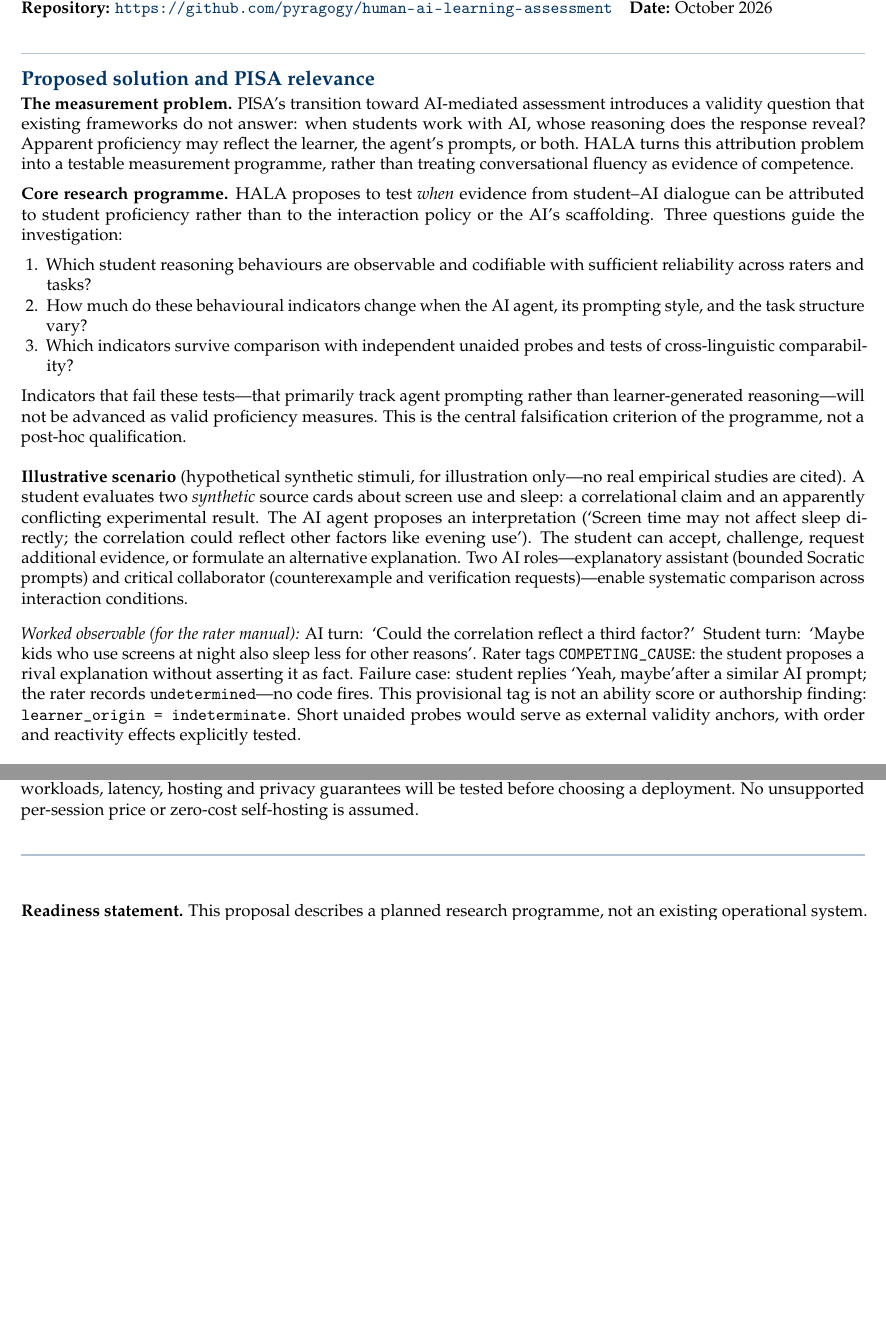
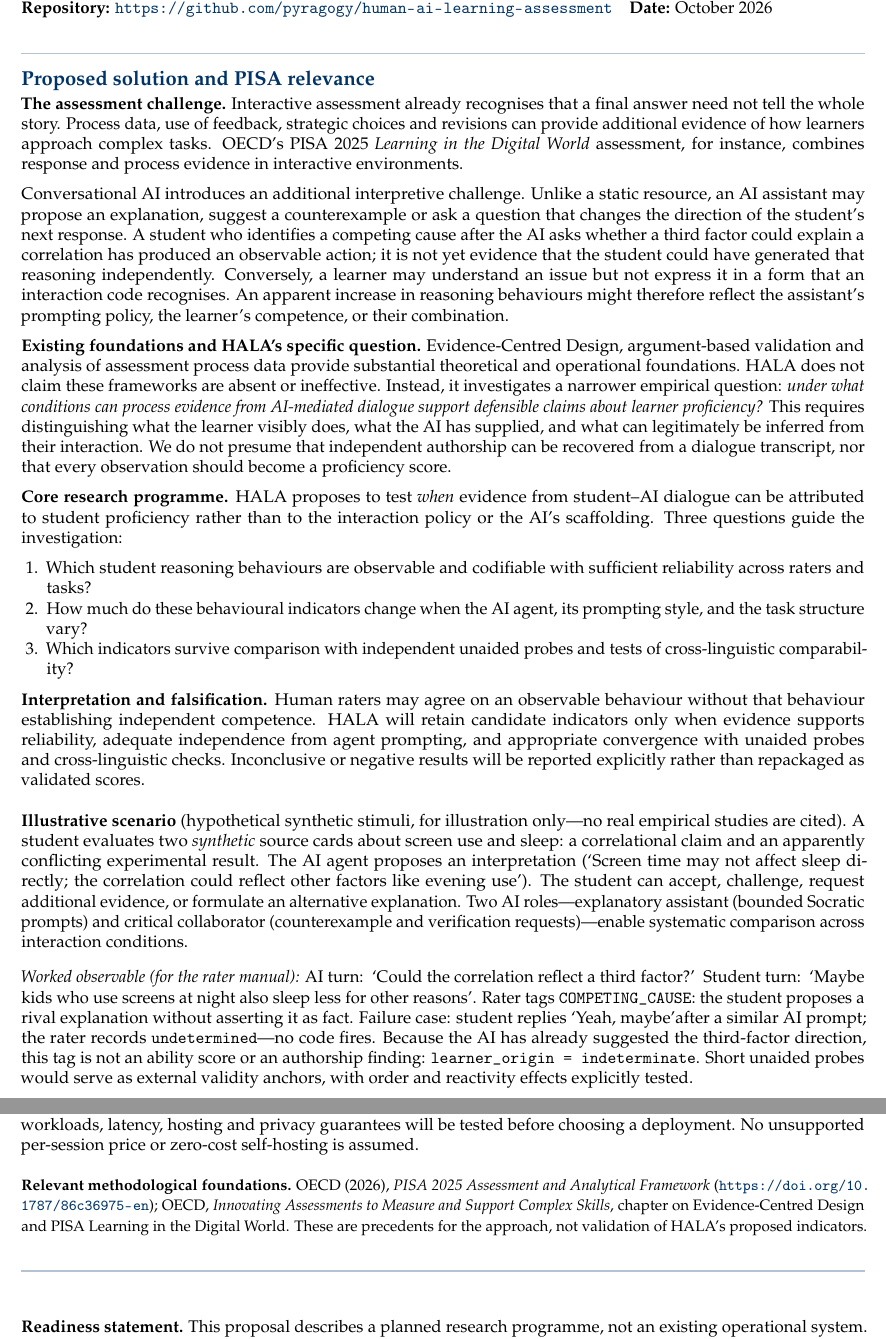
Before and after one commit to pyragogy/Human-Ai-Learning-Assessment, a LaTeX document (proposal/submission/hala_pisa_rdi_2026.tex): two parts of pages 1 and 2 of 2 before the commit and two parts of pages 1 and 3 of 3 after it, joined at a grey line, cut so that both start at the same text, the shorter picture padded with empty space. Compiled offline with pdfLaTeX.

Commit message:
Explain AI-mediated process validity without denying established OECD frameworks

```diff
--- a/proposal/submission/hala_pisa_rdi_2026.tex
+++ b/proposal/submission/hala_pisa_rdi_2026.tex
@@ -51,12 +51,37 @@ Attributed to Proficiency Rather Than to Interaction Policy\par}
 
 \section{Proposed solution and PISA relevance}
 
-\noindent\textbf{The measurement problem.} PISA's transition toward AI-mediated
-assessment introduces a validity question that existing frameworks do not answer:
-when students work with AI, whose reasoning does the response reveal?
-Apparent proficiency may reflect the learner, the agent's prompts, or both.
-HALA turns this attribution problem into a testable measurement programme,
-rather than treating conversational fluency as evidence of competence.
+\noindent\textbf{The assessment challenge.} Interactive assessment already recognises
+that a final answer need not tell the whole story. Process data, use of
+feedback, strategic choices and revisions can provide additional evidence
+of how learners approach complex tasks. OECD's PISA 2025
+\emph{Learning in the Digital World} assessment, for instance,
+combines response and process evidence in interactive environments.
+
+Conversational AI introduces an additional interpretive challenge.
+Unlike a static resource, an AI assistant may propose an explanation,
+suggest a counterexample or ask a question that changes the direction
+of the student's next response. A student who identifies a competing
+cause after the AI asks whether a third factor could explain a correlation
+has produced an observable action; it is not yet evidence that the student
+could have generated that reasoning independently. Conversely, a
+learner may understand an issue but not express it in a form that an
+interaction code recognises. An apparent increase in reasoning
+behaviours might therefore reflect the assistant's prompting policy,
+the learner's competence, or their combination.
+
+\noindent\textbf{Existing foundations and HALA's specific question.}
+Evidence-Centred Design, argument-based validation and analysis of
+assessment process data provide substantial theoretical and operational
+foundations. HALA does not claim these frameworks are absent or
+ineffective. Instead, it investigates a narrower empirical question:
+\emph{under what conditions can process evidence from AI-mediated
+dialogue support defensible claims about learner proficiency?}
+This requires distinguishing what the learner visibly does, what the
+AI has supplied, and what can legitimately be inferred from their
+interaction. We do not presume that independent authorship can be
+recovered from a dialogue transcript, nor that every observation
+should become a proficiency score.
 
 \noindent\textbf{Core research programme.} HALA proposes to test \emph{when}
 evidence from student--AI dialogue can be attributed to student proficiency
@@ -71,10 +96,13 @@ rather than to the interaction policy or the AI's scaffolding. Three questions g
     and tests of cross-linguistic comparability?
 \end{enumerate}
 
-\noindent Indicators that fail these tests---that primarily track agent
-prompting rather than learner-generated reasoning---will not be advanced as
-valid proficiency measures. This is the central falsification criterion of
-the programme, not a post-hoc qualification.
+\noindent\textbf{Interpretation and falsification.} Human raters may
+agree on an observable behaviour without that behaviour establishing
+independent competence. HALA will retain candidate indicators only
+when evidence supports reliability, adequate independence from agent
+prompting, and appropriate convergence with unaided probes and
+cross-linguistic checks. Inconclusive or negative results will be
+reported explicitly rather than repackaged as validated scores.
 
 \medskip
 \noindent\textbf{Illustrative scenario} (hypothetical synthetic stimuli, for
@@ -95,7 +123,8 @@ comparison across interaction conditions.
 Rater tags \texttt{COMPETING\_CAUSE}: the student proposes a rival explanation
 without asserting it as fact. Failure case: student replies \textquoteleft Yeah,
 maybe\textquoteright after a similar AI prompt; the rater records
-\texttt{undetermined}---no code fires. This provisional tag is not an ability score or authorship finding:
+\texttt{undetermined}---no code fires. Because the AI has already suggested the third-factor direction,
+this tag is not an ability score or an authorship finding:
 \texttt{learner\_origin\ =\ indeterminate}. Short unaided probes would serve as
 external validity anchors, with order and reactivity effects explicitly tested.\par
 
@@ -208,6 +237,15 @@ privacy guarantees will be tested before choosing a deployment. No
 unsupported per-session price or zero-cost self-hosting is assumed.
 
 \medskip
+\noindent{\small\textbf{Relevant methodological foundations.}
+OECD (2026), \emph{PISA 2025 Assessment and Analytical Framework}
+(\url{https://doi.org/10.1787/86c36975-en});
+OECD, \emph{Innovating Assessments to Measure and Support Complex Skills},
+chapter on Evidence-Centred Design and PISA Learning in the Digital World.
+These are precedents for the approach, not validation of HALA's proposed
+indicators.}
+
+\medskip
 {\color{ruleblue}\rule{\textwidth}{0.7pt}}
 \medskip
 
```
Also changed, not shown: proposal/submission/hala_pisa_rdi_2026.tex (2 more changed lines).
